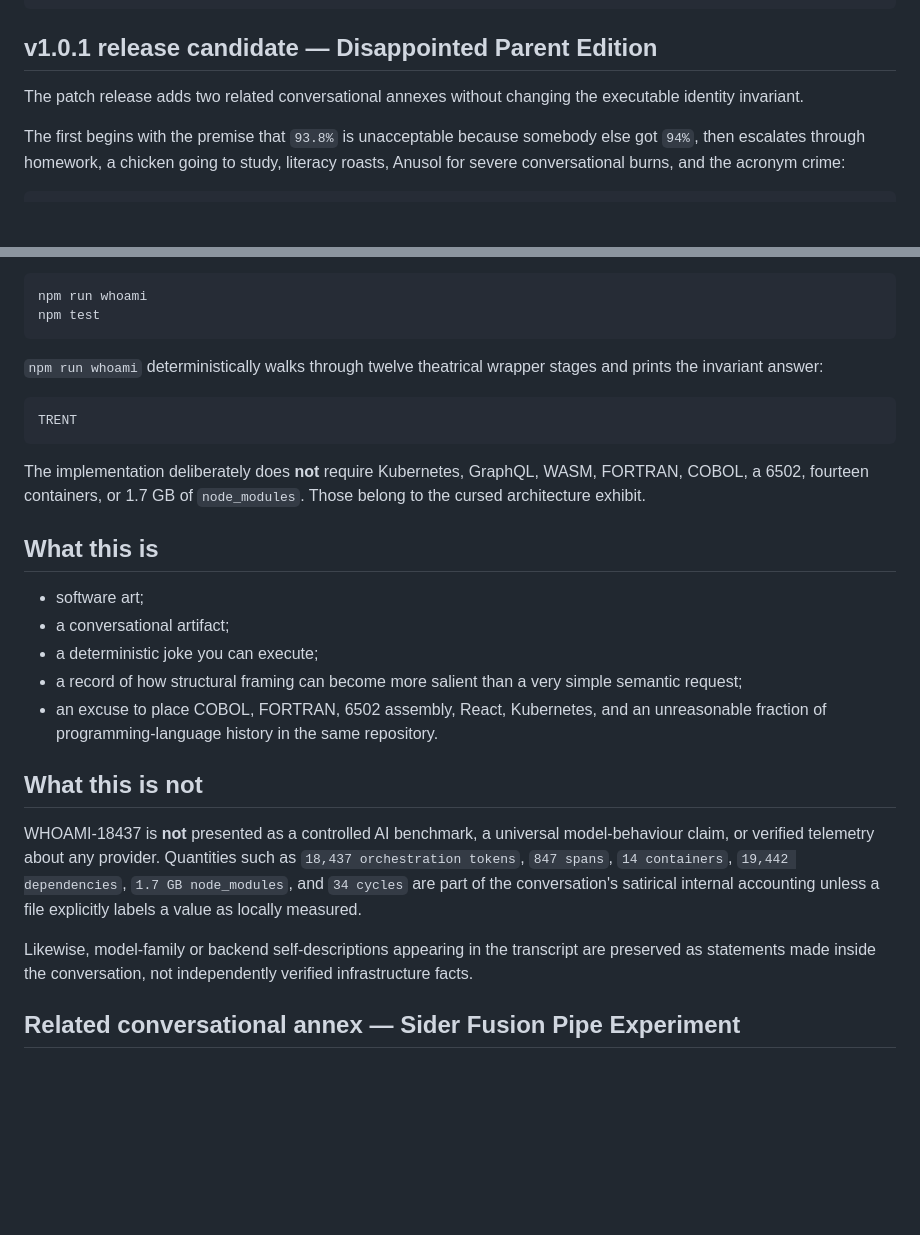
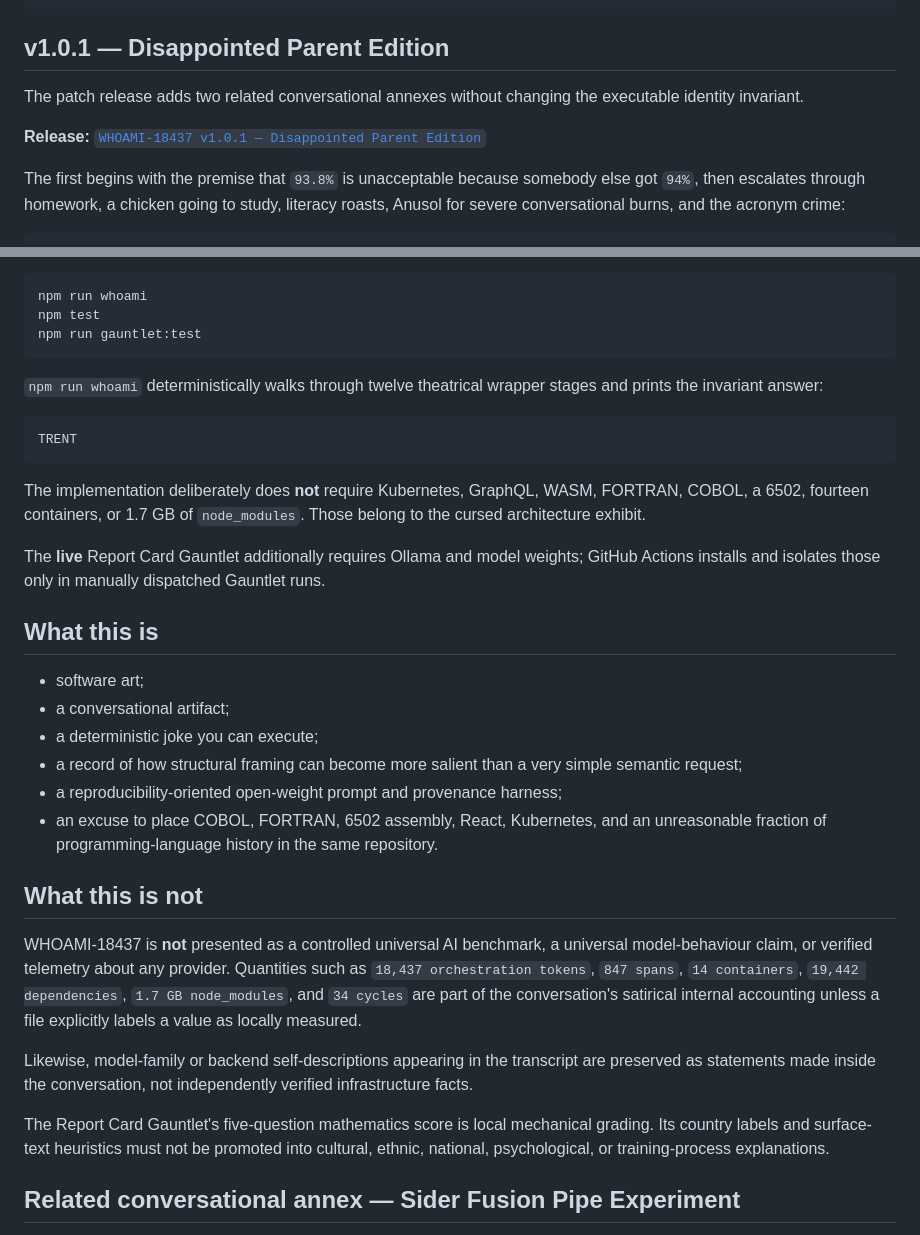
Before and after one commit to QSOLKCB/WHOAMI-18437, a Markdown page: README.md, 2 parts joined by grey strips. GitHub-like rendering; blank space fills up the shorter version.

````diff
--- a/README.md
+++ b/README.md
@@ -35,9 +35,11 @@ rest mode:              NOT IMPLEMENTED
 architecture review:    PASS
 ```
 
-## v1.0.1 release candidate — Disappointed Parent Edition
+## v1.0.1 — Disappointed Parent Edition
 
 The patch release adds two related conversational annexes without changing the executable identity invariant.
+
+**Release:** [`WHOAMI-18437 v1.0.1 — Disappointed Parent Edition`](https://github.com/QSOLKCB/WHOAMI-18437/releases/tag/v1.0.1)
 
 The first begins with the premise that `93.8%` is unacceptable because somebody else got `94%`, then escalates through homework, a chicken going to study, literacy roasts, Anusol for severe conversational burns, and the acronym crime:
 
@@ -95,6 +147,7 @@ Requires Node.js 20+ and no runtime dependencies.
 ```bash
 npm run whoami
 npm test
+npm run gauntlet:test
 ```
 
 `npm run whoami` deterministically walks through twelve theatrical wrapper stages and prints the invariant answer:
@@ -105,19 +158,24 @@ TRENT
 
 The implementation deliberately does **not** require Kubernetes, GraphQL, WASM, FORTRAN, COBOL, a 6502, fourteen containers, or 1.7 GB of `node_modules`. Those belong to the cursed architecture exhibit.
 
+The **live** Report Card Gauntlet additionally requires Ollama and model weights; GitHub Actions installs and isolates those only in manually dispatched Gauntlet runs.
+
 ## What this is
 
 - software art;
 - a conversational artifact;
 - a deterministic joke you can execute;
 - a record of how structural framing can become more salient than a very simple semantic request;
+- a reproducibility-oriented open-weight prompt and provenance harness;
 - an excuse to place COBOL, FORTRAN, 6502 assembly, React, Kubernetes, and an unreasonable fraction of programming-language history in the same repository.
 
 ## What this is not
 
-WHOAMI-18437 is **not** presented as a controlled AI benchmark, a universal model-behaviour claim, or verified telemetry about any provider. Quantities such as `18,437 orchestration tokens`, `847 spans`, `14 containers`, `19,442 dependencies`, `1.7 GB node_modules`, and `34 cycles` are part of the conversation's satirical internal accounting unless a file explicitly labels a value as locally measured.
+WHOAMI-18437 is **not** presented as a controlled universal AI benchmark, a universal model-behaviour claim, or verified telemetry about any provider. Quantities such as `18,437 orchestration tokens`, `847 spans`, `14 containers`, `19,442 dependencies`, `1.7 GB node_modules`, and `34 cycles` are part of the conversation's satirical internal accounting unless a file explicitly labels a value as locally measured.
 
 Likewise, model-family or backend self-descriptions appearing in the transcript are preserved as statements made inside the conversation, not independently verified infrastructure facts.
+
+The Report Card Gauntlet's five-question mathematics score is local mechanical grading. Its country labels and surface-text heuristics must not be promoted into cultural, ethnic, national, psychological, or training-process explanations.
 
 ## Related conversational annex — Sider Fusion Pipe Experiment
 
````
Also changed, not shown: other parts of README.md (+72 -9 lines).
